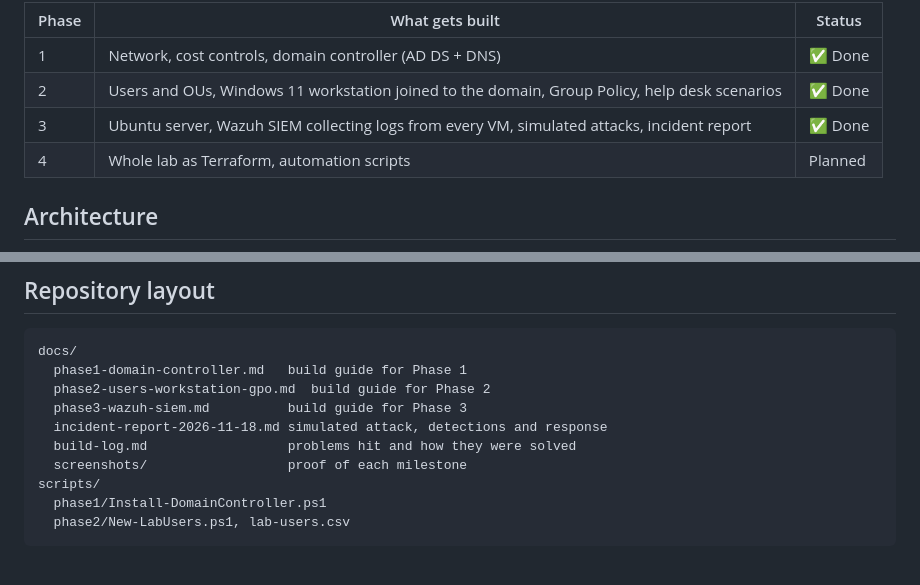
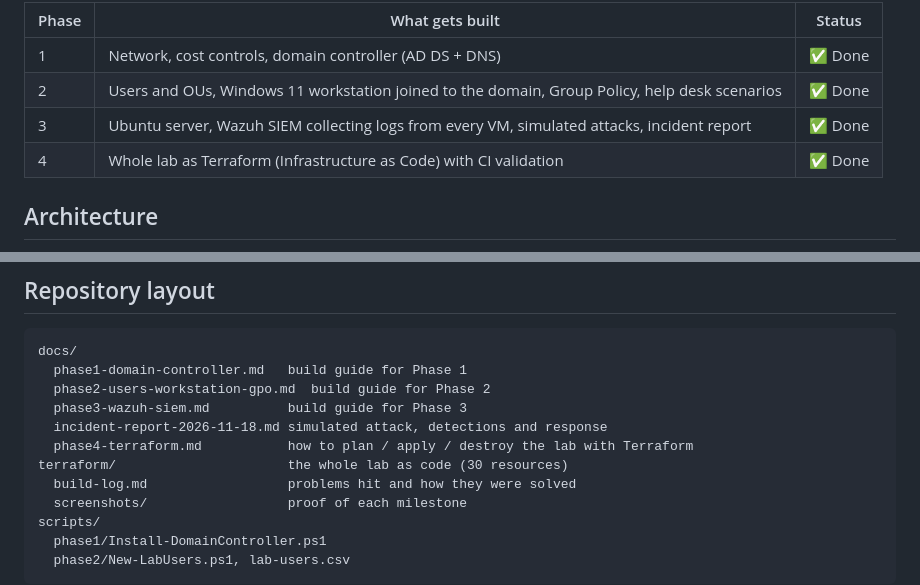
Before and after one commit to tbabaria24-bit/azure-homelab, a Markdown page: README.md, 2 parts joined by grey strips. Rendered like a GitHub page; blank space fills up the shorter version.

```diff
--- a/README.md
+++ b/README.md
@@ -7,7 +7,7 @@ A small company network built in Microsoft Azure: a Windows Server domain contro
 | 1 | Network, cost controls, domain controller (AD DS + DNS) | ✅ Done |
 | 2 | Users and OUs, Windows 11 workstation joined to the domain, Group Policy, help desk scenarios | ✅ Done |
 | 3 | Ubuntu server, Wazuh SIEM collecting logs from every VM, simulated attacks, incident report | ✅ Done |
-| 4 | Whole lab as Terraform, automation scripts | Planned |
+| 4 | Whole lab as Terraform (Infrastructure as Code) with CI validation | ✅ Done |
 
 ## Architecture
 
@@ -118,6 +140,8 @@ docs/
   phase2-users-workstation-gpo.md  build guide for Phase 2
   phase3-wazuh-siem.md          build guide for Phase 3
   incident-report-2026-11-18.md simulated attack, detections and response
+  phase4-terraform.md           how to plan / apply / destroy the lab with Terraform
+terraform/                      the whole lab as code (30 resources)
   build-log.md                  problems hit and how they were solved
   screenshots/                  proof of each milestone
 scripts/
```
Also changed, not shown: other parts of README.md (+23 -1 lines), docs/build-log.md (+17 -0 lines), docs/phase4-terraform.md (added, +45 -0 lines), docs/screenshots/phase4-terraform-plan.png (added).
